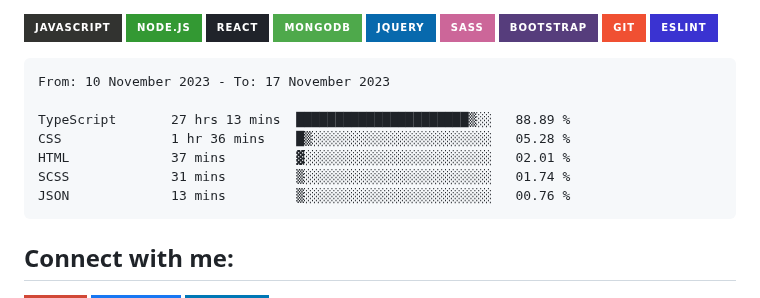
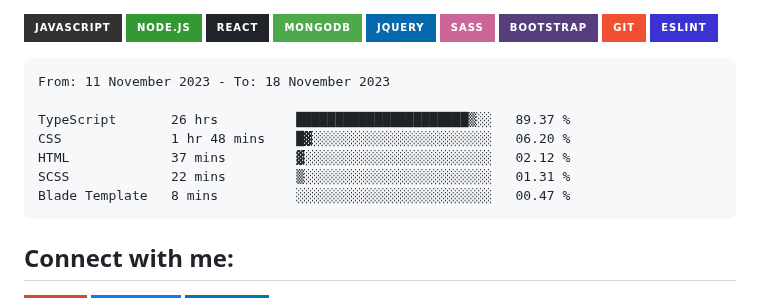
Before and after one commit to Tajmirul/Tajmirul, a Markdown page: README.MD, the part around the change. Drawn GitHub-style; badges without logos.

Commit message:
Updated waka-readme graph with new metrics

````diff
--- a/README.MD
+++ b/README.MD
@@ -41,13 +41,13 @@ npx tajmirul    # to visit me in npm registry
 <!--START_SECTION:waka-->
 
 ```txt
-From: 10 November 2023 - To: 17 November 2023
+From: 11 November 2023 - To: 18 November 2023
 
-TypeScript       27 hrs 13 mins  ██████████████████████▒░░   88.89 %
-CSS              1 hr 36 mins    █▒░░░░░░░░░░░░░░░░░░░░░░░   05.28 %
-HTML             37 mins         ▓░░░░░░░░░░░░░░░░░░░░░░░░   02.01 %
-SCSS             31 mins         ▒░░░░░░░░░░░░░░░░░░░░░░░░   01.74 %
-JSON             13 mins         ▒░░░░░░░░░░░░░░░░░░░░░░░░   00.76 %
+TypeScript       26 hrs          ██████████████████████▒░░   89.37 %
+CSS              1 hr 48 mins    █▓░░░░░░░░░░░░░░░░░░░░░░░   06.20 %
+HTML             37 mins         ▓░░░░░░░░░░░░░░░░░░░░░░░░   02.12 %
+SCSS             22 mins         ▒░░░░░░░░░░░░░░░░░░░░░░░░   01.31 %
+Blade Template   8 mins          ░░░░░░░░░░░░░░░░░░░░░░░░░   00.47 %
 ```
 
 <!--END_SECTION:waka-->
````
